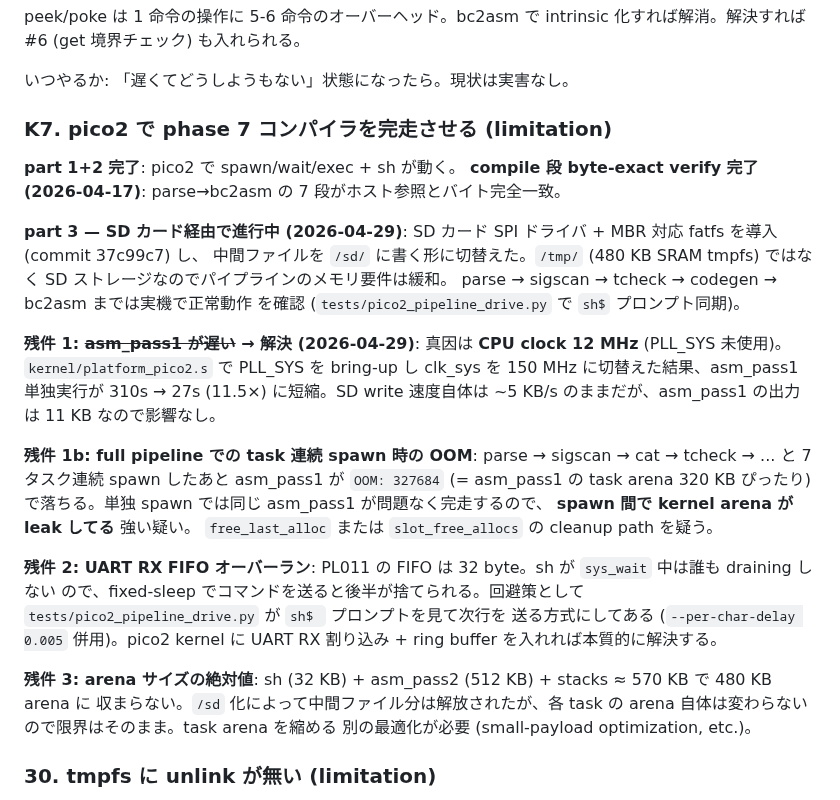
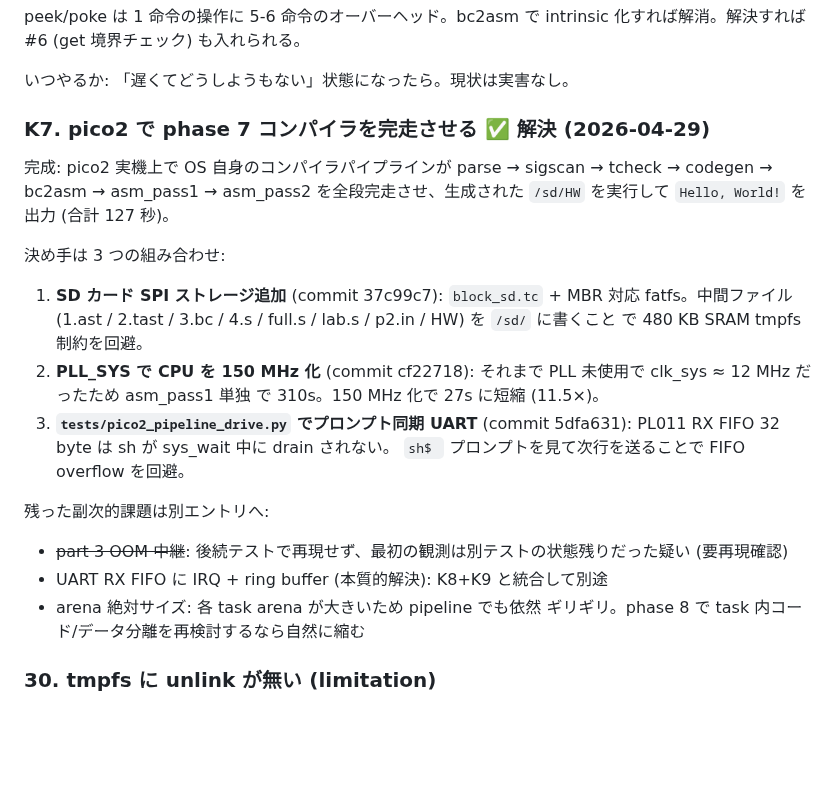
Before and after one commit to ikeji/mtos, a Markdown page: docs/problem.md, the part around the change. Rendered like a GitHub page; blank space fills up the shorter version.

```diff
--- a/docs/problem.md
+++ b/docs/problem.md
@@ -53,44 +53,31 @@ intrinsic 化すれば解消。解決すれば #6 (get 境界チェック) も
 
 いつやるか: 「遅くてどうしようもない」状態になったら。現状は実害なし。
 
-### K7. pico2 で phase 7 コンパイラを完走させる (limitation)
+### K7. pico2 で phase 7 コンパイラを完走させる ✅ **解決 (2026-04-29)**
 
-**part 1+2 完了**: pico2 で spawn/wait/exec + sh が動く。
-**compile 段 byte-exact verify 完了 (2026-04-17)**: parse→bc2asm の
-7 段がホスト参照とバイト完全一致。
+完成: pico2 実機上で OS 自身のコンパイラパイプラインが
+parse → sigscan → tcheck → codegen → bc2asm → asm_pass1 → asm_pass2
+を全段完走させ、生成された `/sd/HW` を実行して `Hello, World!`
+を出力 (合計 127 秒)。
 
-**part 3 — SD カード経由で進行中 (2026-04-29)**:
-SD カード SPI ドライバ + MBR 対応 fatfs を導入 (commit 37c99c7) し、
-中間ファイルを `/sd/` に書く形に切替えた。`/tmp/` (480 KB SRAM
-tmpfs) ではなく SD ストレージなのでパイプラインのメモリ要件は緩和。
-parse → sigscan → tcheck → codegen → bc2asm までは実機で正常動作
-を確認 (`tests/pico2_pipeline_drive.py` で `sh$` プロンプト同期)。
+決め手は 3 つの組み合わせ:
 
-**残件 1: ~~asm_pass1 が遅い~~ → 解決 (2026-04-29)**:
-真因は **CPU clock 12 MHz** (PLL_SYS 未使用)。`kernel/platform_pico2.s`
-で PLL_SYS を bring-up し clk_sys を 150 MHz に切替えた結果、asm_pass1
-単独実行が 310s → 27s (11.5×) に短縮。SD write 速度自体は ~5 KB/s
-のままだが、asm_pass1 の出力は 11 KB なので影響なし。
+1. **SD カード SPI ストレージ追加** (commit 37c99c7):
+   `block_sd.tc` + MBR 対応 fatfs。中間ファイル (1.ast / 2.tast /
+   3.bc / 4.s / full.s / lab.s / p2.in / HW) を `/sd/` に書くこと
+   で 480 KB SRAM tmpfs 制約を回避。
+2. **PLL_SYS で CPU を 150 MHz 化** (commit cf22718):
+   それまで PLL 未使用で clk_sys ≈ 12 MHz だったため asm_pass1 単独
+   で 310s。150 MHz 化で 27s に短縮 (11.5×)。
+3. **`tests/pico2_pipeline_drive.py` でプロンプト同期 UART** (commit 5dfa631):
+   PL011 RX FIFO 32 byte は sh が sys_wait 中に drain されない。
+   `sh$ ` プロンプトを見て次行を送ることで FIFO overflow を回避。
 
-**残件 1b: full pipeline での task 連続 spawn 時の OOM**:
-parse → sigscan → cat → tcheck → ... と 7 タスク連続 spawn したあと
-asm_pass1 が `OOM: 327684` (= asm_pass1 の task arena 320 KB ぴったり)
-で落ちる。単独 spawn では同じ asm_pass1 が問題なく完走するので、
-**spawn 間で kernel arena が leak してる** 強い疑い。
-`free_last_alloc` または `slot_free_allocs` の cleanup path を疑う。
-
-**残件 2: UART RX FIFO オーバーラン**:
-PL011 の FIFO は 32 byte。sh が `sys_wait` 中は誰も draining しない
-ので、fixed-sleep でコマンドを送ると後半が捨てられる。回避策として
-`tests/pico2_pipeline_drive.py` が `sh$ ` プロンプトを見て次行を
-送る方式にしてある (`--per-char-delay 0.005` 併用)。pico2 kernel に
-UART RX 割り込み + ring buffer を入れれば本質的に解決する。
-
-**残件 3: arena サイズの絶対値**:
-sh (32 KB) + asm_pass2 (512 KB) + stacks ≈ 570 KB で 480 KB arena に
-収まらない。`/sd` 化によって中間ファイル分は解放されたが、各 task
-の arena 自体は変わらないので限界はそのまま。task arena を縮める
-別の最適化が必要 (small-payload optimization, etc.)。
+残った副次的課題は別エントリへ:
+- ~~part 3 OOM 中継~~: 後続テストで再現せず、最初の観測は別テストの状態残りだった疑い (要再現確認)
+- UART RX FIFO に IRQ + ring buffer (本質的解決): K8+K9 と統合して別途
+- arena 絶対サイズ: 各 task arena が大きいため pipeline でも依然
+  ギリギリ。phase 8 で task 内コード/データ分離を再検討するなら自然に縮む
 
 ### 30. tmpfs に unlink が無い (limitation)
 
```
Also changed, not shown: docs/overview.md (+6 -5 lines), docs/solved.md (+43 -0 lines).
